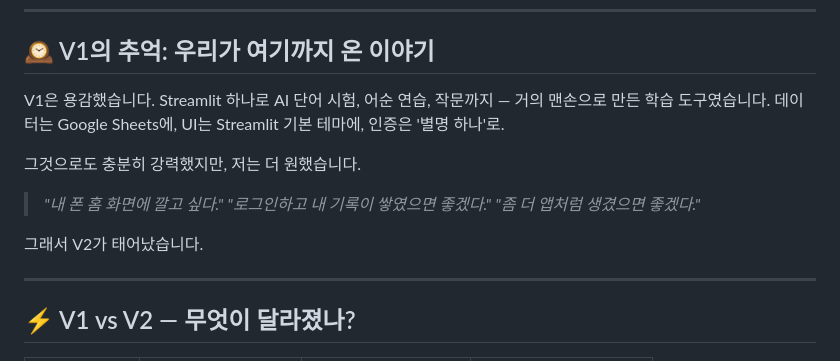
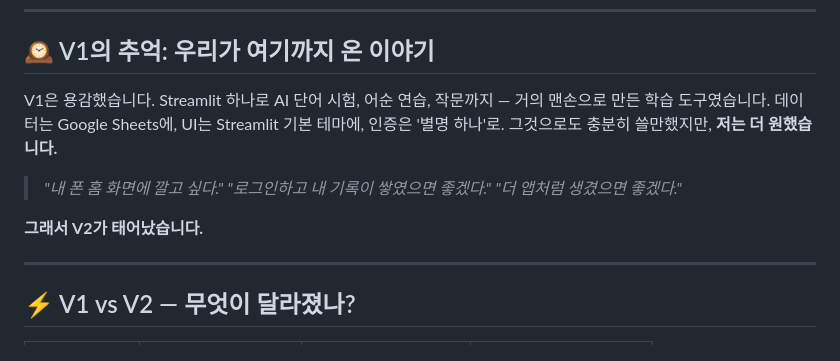
Before and after one commit to asteria412/vocahigh-V2, a Markdown page: README.md, the part around the change. Rendered like a GitHub page.

Commit message:
Read me 재수정

```diff
--- a/README.md
+++ b/README.md
@@ -20,15 +20,14 @@
 
 V1은 용감했습니다.
 Streamlit 하나로 AI 단어 시험, 어순 연습, 작문까지 — 거의 맨손으로 만든 학습 도구였습니다.
-데이터는 Google Sheets에, UI는 Streamlit 기본 테마에, 인증은 '별명 하나'로.
-
-그것으로도 충분히 강력했지만, 저는 더 원했습니다.
+데이터는 Google Sheets에, UI는 Streamlit 기본 테마에,
+인증은 '별명 하나'로. 그것으로도 충분히 쓸만했지만, **저는 더 원했습니다.**
 
 > _"내 폰 홈 화면에 깔고 싶다."_
 > _"로그인하고 내 기록이 쌓였으면 좋겠다."_
-> _"좀 더 앱처럼 생겼으면 좋겠다."_
+> _"더 앱처럼 생겼으면 좋겠다."_
 
-그래서 V2가 태어났습니다.
+**그래서 V2가 태어났습니다.**
 
 ---
 
```
